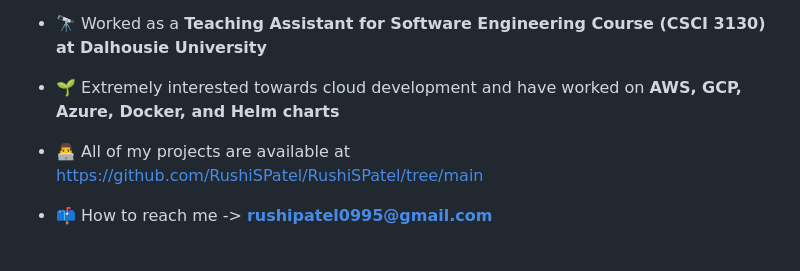
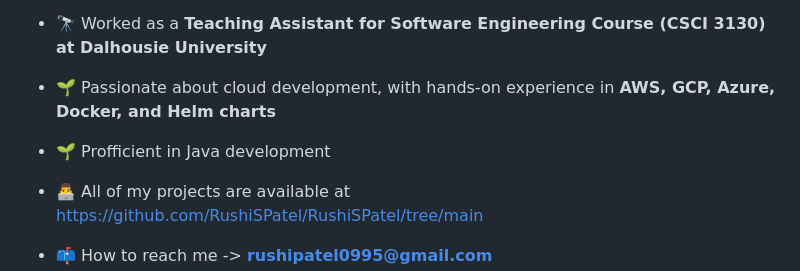
Before and after one commit to RushiSPatel/RushiSPatel, a Markdown page: README.md, the part around the change. GitHub-like rendering; blank space fills up the shorter version.

```diff
--- a/README.md
+++ b/README.md
@@ -7,7 +7,9 @@
 
 - 🔭 Worked as a **Teaching Assistant for Software Engineering Course (CSCI 3130) at Dalhousie University**
 
-- 🌱 Extremely interested towards cloud development and have worked on **AWS, GCP, Azure, Docker, and Helm charts**
+- 🌱 Passionate about cloud development, with hands-on experience in **AWS, GCP, Azure, Docker, and Helm charts**
+
+- 🌱 Profficient in Java development
 
 
 
```
